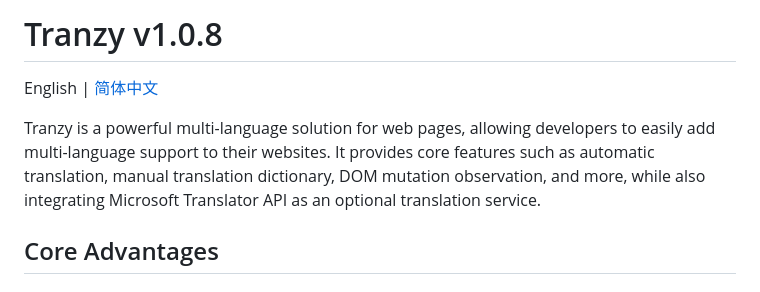
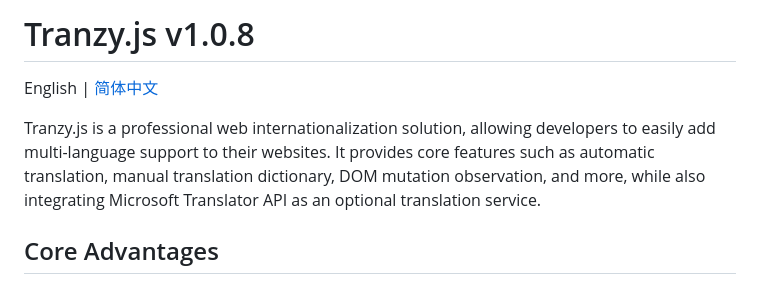
Before and after one commit to FtsCloud/Tranzy, a Markdown page: README_EN.md, the part around the change. Rendered like a GitHub page.

```diff
--- a/README_EN.md
+++ b/README_EN.md
@@ -1,8 +1,8 @@
-# Tranzy v1.0.8
+# Tranzy.js v1.0.8
 
 English | [简体中文](https://github.com/FtsCloud/Tranzy/blob/main/README.md)
 
-Tranzy is a powerful multi-language solution for web pages, allowing developers to easily add multi-language support to their websites. It provides core features such as automatic translation, manual translation dictionary, DOM mutation observation, and more, while also integrating Microsoft Translator API as an optional translation service.
+Tranzy.js is a professional web internationalization solution, allowing developers to easily add multi-language support to their websites. It provides core features such as automatic translation, manual translation dictionary, DOM mutation observation, and more, while also integrating Microsoft Translator API as an optional translation service.
 
 ## Core Advantages
 
```
Also changed, not shown: README.md (+2 -2 lines).
